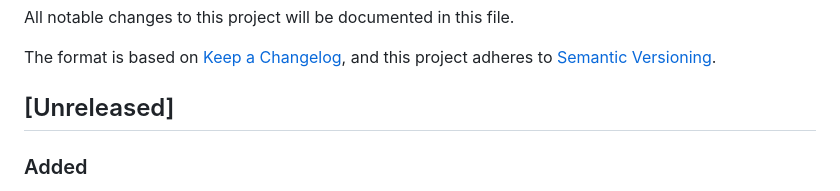
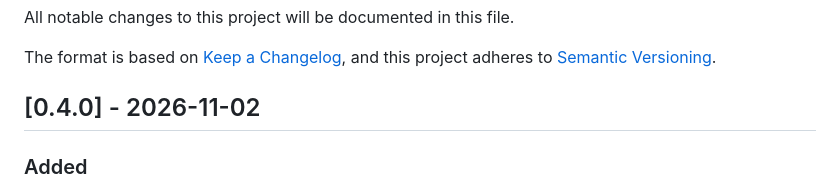
Before and after one commit to ghchinoy/mizan, a Markdown page: CHANGELOG.md, the part around the change. Drawn GitHub-style.

Commit message:
chore(release): prepare v0.4.0 changelog

```diff
--- a/CHANGELOG.md
+++ b/CHANGELOG.md
@@ -5,7 +5,7 @@ All notable changes to this project will be documented in this file.
 The format is based on [Keep a Changelog](https://keepachangelog.com/en/1.1.0/),
 and this project adheres to [Semantic Versioning](https://semver.org/spec/v2.0.0.html).
 
-## [Unreleased]
+## [0.4.0] - 2026-11-02
 
 ### Added
 - Added opt-in `--tie-break expected-grade` and credential-free `--from-report` re-scoring to `mizan eval compare-engines`, resolving discrete integer score/rubric ties via probability-weighted expected grades (`custom_output.expected_grade`) while keeping top-level `score` discrete (#120).
```
